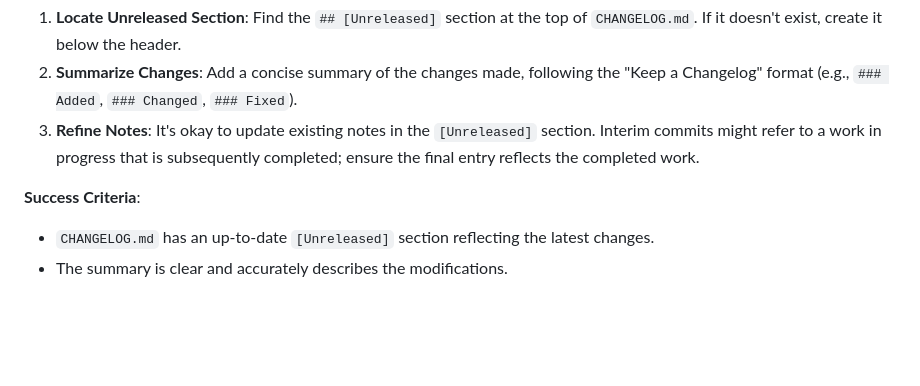
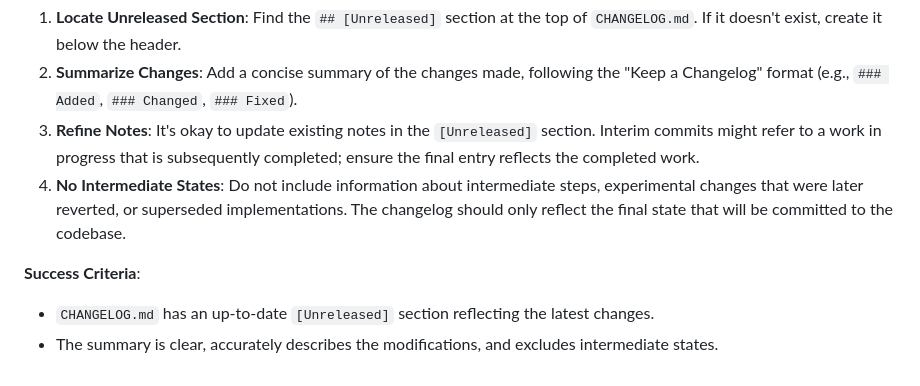
Before and after one commit to dsheehan/qrchive, a Markdown page: Agents.md, the part around the change. Drawn GitHub-style; blank space fills up the shorter version.

Commit message:
Clarify changelog guidelines to exclude intermediate states

```diff
--- a/Agents.md
+++ b/Agents.md
@@ -47,7 +47,8 @@ This file contains pre-defined prompts for AI agents (like GitHub Copilot, ChatG
 1. **Locate Unreleased Section**: Find the `## [Unreleased]` section at the top of `CHANGELOG.md`. If it doesn't exist, create it below the header.
 2. **Summarize Changes**: Add a concise summary of the changes made, following the "Keep a Changelog" format (e.g., `### Added`, `### Changed`, `### Fixed`).
 3. **Refine Notes**: It's okay to update existing notes in the `[Unreleased]` section. Interim commits might refer to a work in progress that is subsequently completed; ensure the final entry reflects the completed work.
+4. **No Intermediate States**: Do not include information about intermediate steps, experimental changes that were later reverted, or superseded implementations. The changelog should only reflect the final state that will be committed to the codebase.
 
 **Success Criteria**:
 - `CHANGELOG.md` has an up-to-date `[Unreleased]` section reflecting the latest changes.
-- The summary is clear and accurately describes the modifications.
+- The summary is clear, accurately describes the modifications, and excludes intermediate states.
```
